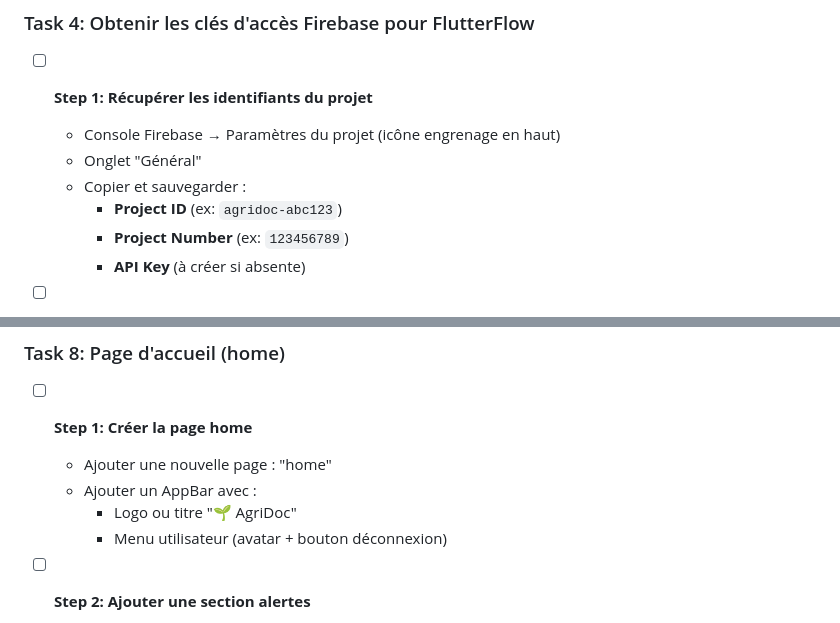
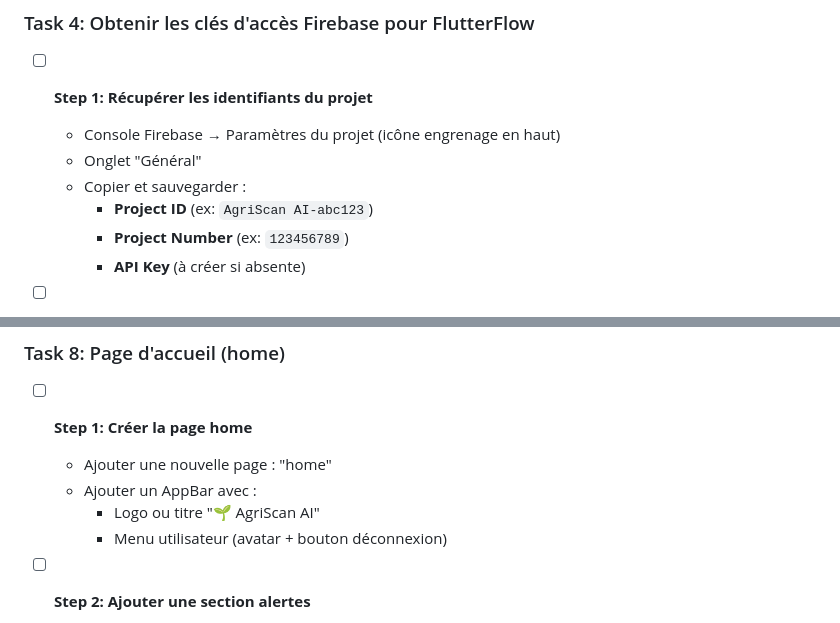
Before and after one commit to KrustylaD/Projet-d-etude, a Markdown page: plan.md, 2 parts joined by grey strips. Rendered like a GitHub page.

```diff
--- a/plan.md
+++ b/plan.md
@@ -148,7 +148,7 @@
   - Console Firebase → Paramètres du projet (icône engrenage en haut)
   - Onglet "Général"
   - Copier et sauvegarder :
-    - **Project ID** (ex: `agridoc-abc123`)
+    - **Project ID** (ex: `AgriScan AI-abc123`)
     - **Project Number** (ex: `123456789`)
     - **API Key** (à créer si absente)
 
@@ -282,7 +282,7 @@
 - [ ] **Step 1: Créer la page home**
   - Ajouter une nouvelle page : "home"
   - Ajouter un AppBar avec :
-    - Logo ou titre "🌱 AgriDoc"
+    - Logo ou titre "🌱 AgriScan AI"
     - Menu utilisateur (avatar + bouton déconnexion)
 
 - [ ] **Step 2: Ajouter une section alertes**
```
Also changed, not shown: other parts of plan.md (+4 -4 lines).
